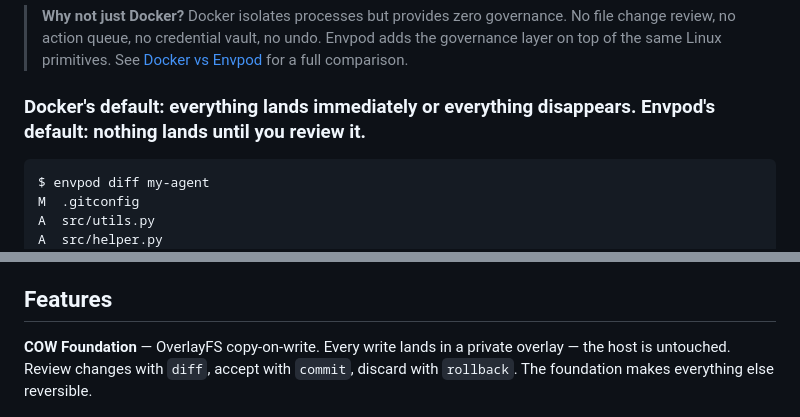
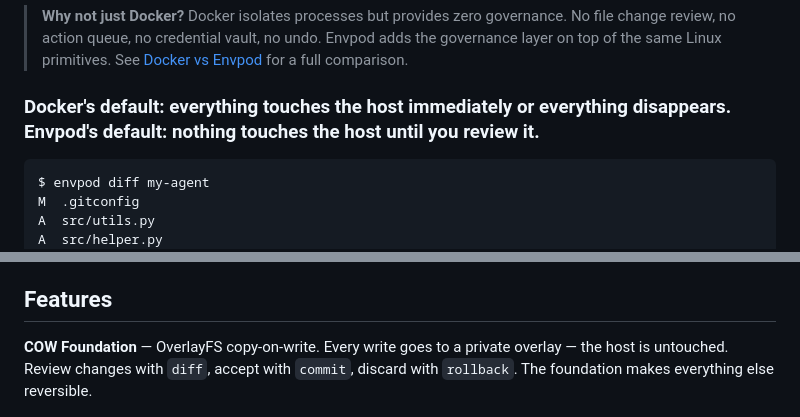
Before and after one commit to markamo/envpod-oss, a Markdown page: README.md, 2 parts joined by grey strips. GitHub-like rendering.

Commit message:
Clarify README: nothing touches the host until you review it

````diff
--- a/README.md
+++ b/README.md
@@ -19,7 +19,7 @@ Every AI agent runs inside a **pod** — an isolated environment with a foundati
 
 > **Why not just Docker?** Docker isolates processes but provides zero governance. No file change review, no action queue, no credential vault, no undo. Envpod adds the governance layer on top of the same Linux primitives. See [Docker vs Envpod](docs/COMPARE-DOCKER.md) for a full comparison.
 
-### Docker's default: everything lands immediately or everything disappears. Envpod's default: nothing lands until you review it.
+### Docker's default: everything touches the host immediately or everything disappears. Envpod's default: nothing touches the host until you review it.
 
 ```
 $ envpod diff my-agent
@@ -41,7 +41,7 @@ Existing sandboxes (Docker, E2B, Firecrackers) provide isolation but zero govern
 
 ## Features
 
-**COW Foundation** — OverlayFS copy-on-write. Every write lands in a private overlay — the host is untouched. Review changes with `diff`, accept with `commit`, discard with `rollback`. The foundation makes everything else reversible.
+**COW Foundation** — OverlayFS copy-on-write. Every write goes to a private overlay — the host is untouched. Review changes with `diff`, accept with `commit`, discard with `rollback`. The foundation makes everything else reversible.
 
 <p align="center">
   <img src="assets/demos/02-governance.gif" alt="envpod governance — diff, commit, rollback" width="800">
````
